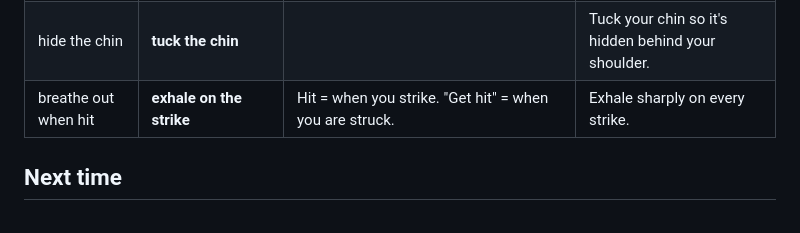
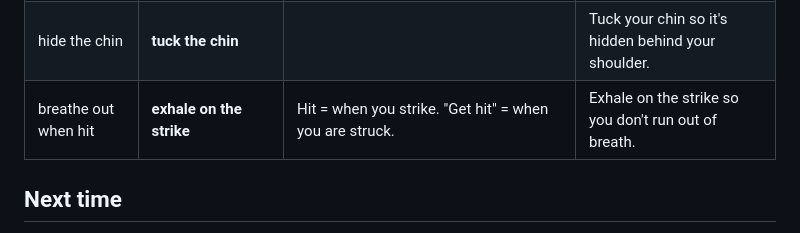
Before and after one commit to linhluong2991/muay-thai-training, a Markdown page: sessions/2026-10-09.md, the part around the change. GitHub-like rendering.

Commit message:
Day 1: example for 'exhale on the strike' uses the exact term

```diff
--- a/sessions/2026-10-09.md
+++ b/sessions/2026-10-09.md
@@ -167,7 +167,7 @@ First Muay Thai session ever.
 | keep a distance | **range / distance management** | | Stay at range so your opponent can't reach you. |
 | both hands cover eyes | **guard / high guard** | | Keep your guard up, even when you're tired. |
 | hide the chin | **tuck the chin** | | Tuck your chin so it's hidden behind your shoulder. |
-| breathe out when hit | **exhale on the strike** | Hit = when you strike. "Get hit" = when you are struck. | Exhale sharply on every strike. |
+| breathe out when hit | **exhale on the strike** | Hit = when you strike. "Get hit" = when you are struck. | Exhale on the strike so you don't run out of breath. |
 
 ## Next time
 - Ask the coach: where should my eyes be - hands, chest, or eyes?
```
